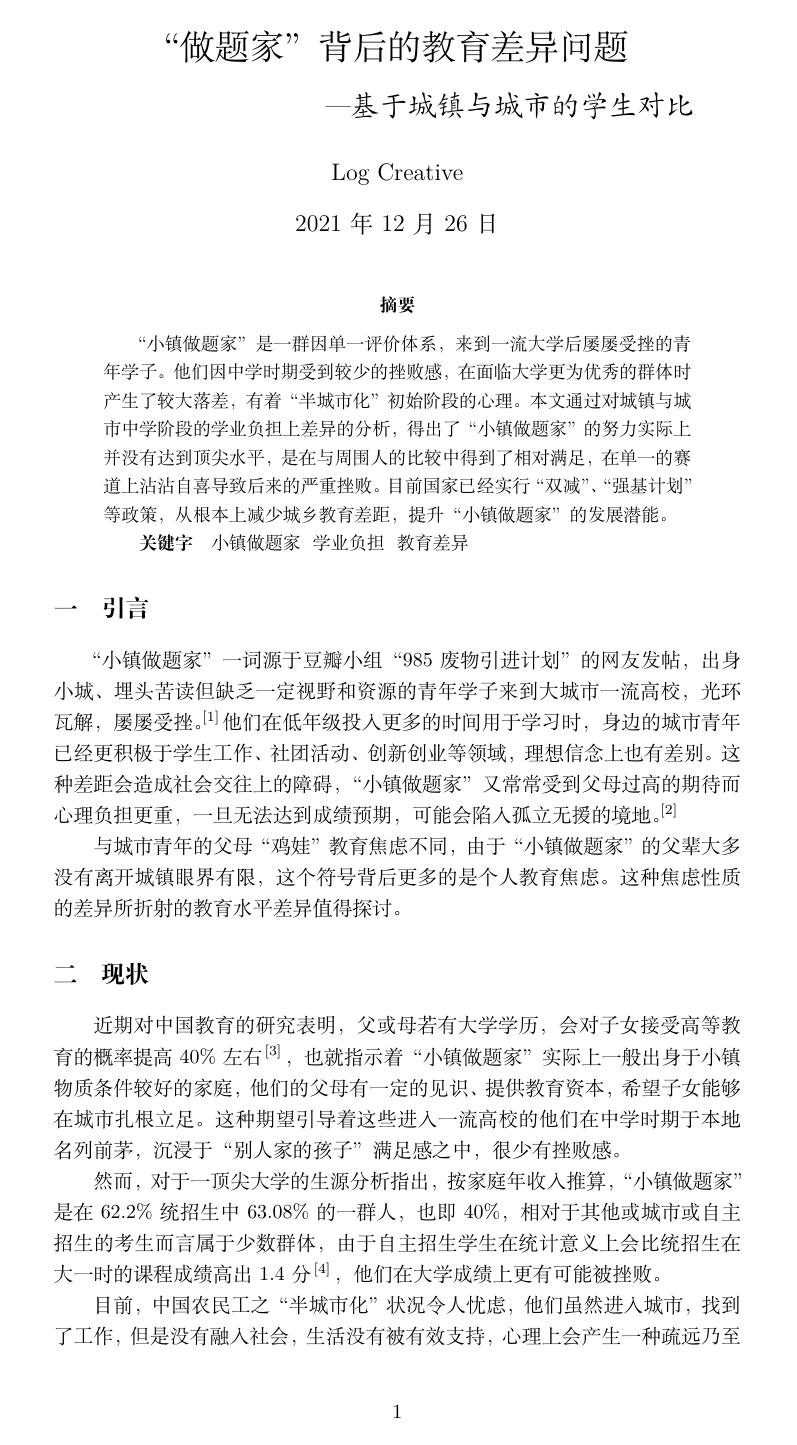
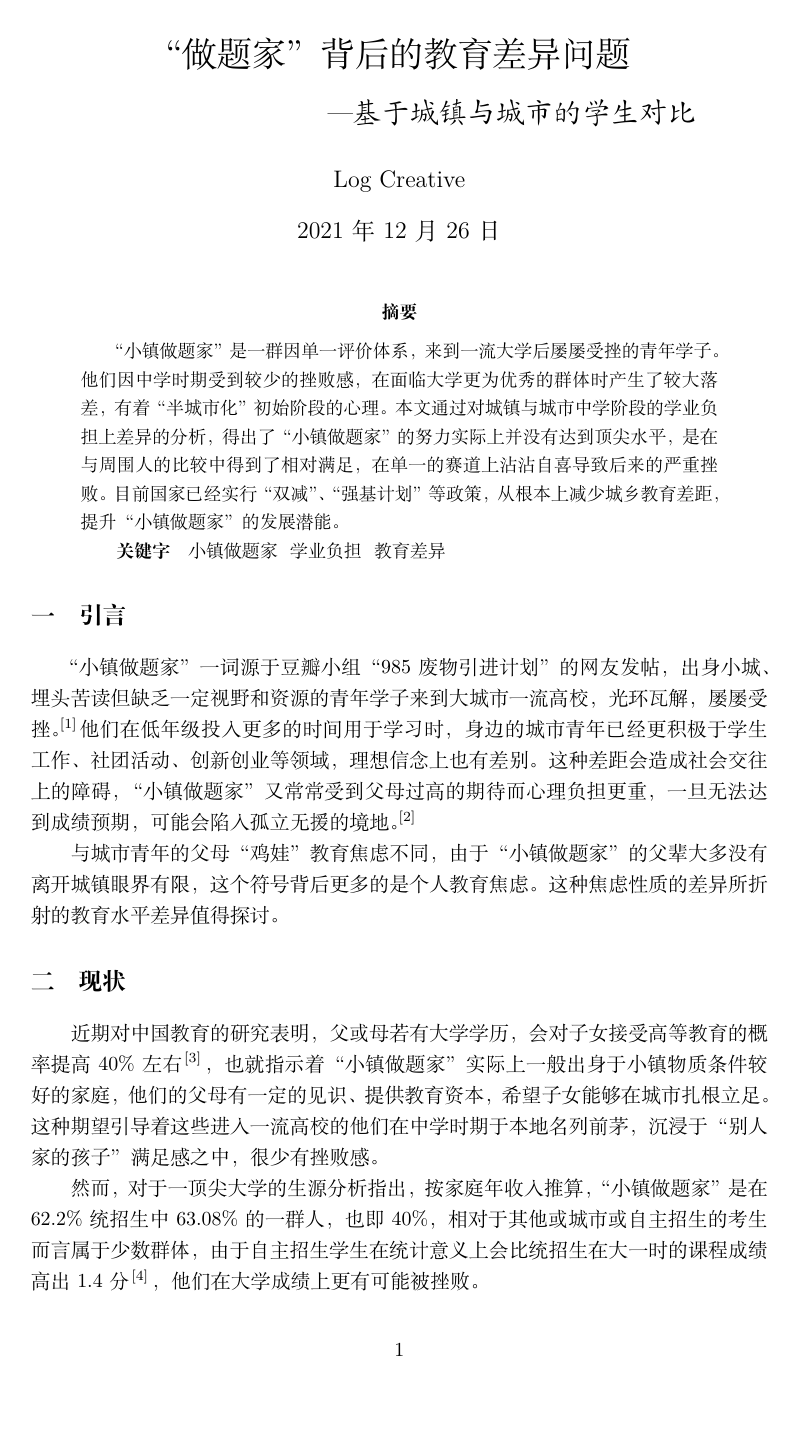
Before and after one commit to LogCreative/PlanStormReports, a LaTeX document (04 Thoughts/SocialProblem.tex): page 1 of 4. Compiled offline with XeLaTeX.

Commit message:
minor tweak

```diff
--- a/04 Thoughts/SocialProblem.tex
+++ b/04 Thoughts/SocialProblem.tex
@@ -6,8 +6,10 @@
     }
 }
 \usepackage{gbt7714}
+\usepackage{geometry}
+\geometry{left=4cm, right=4cm}
 \begin{document}
-    \title{\vspace{-4cm}“做题家”背后的教育差异问题
+    \title{\vspace{-3cm}“做题家”背后的教育差异问题
     \\\hspace*{15ex}\emph{\Large---基于城镇与城市的学生对比}
     }
     \author{Log Creative}
```
Also changed, not shown: 04 Thoughts/SocialProblem.pdf.
